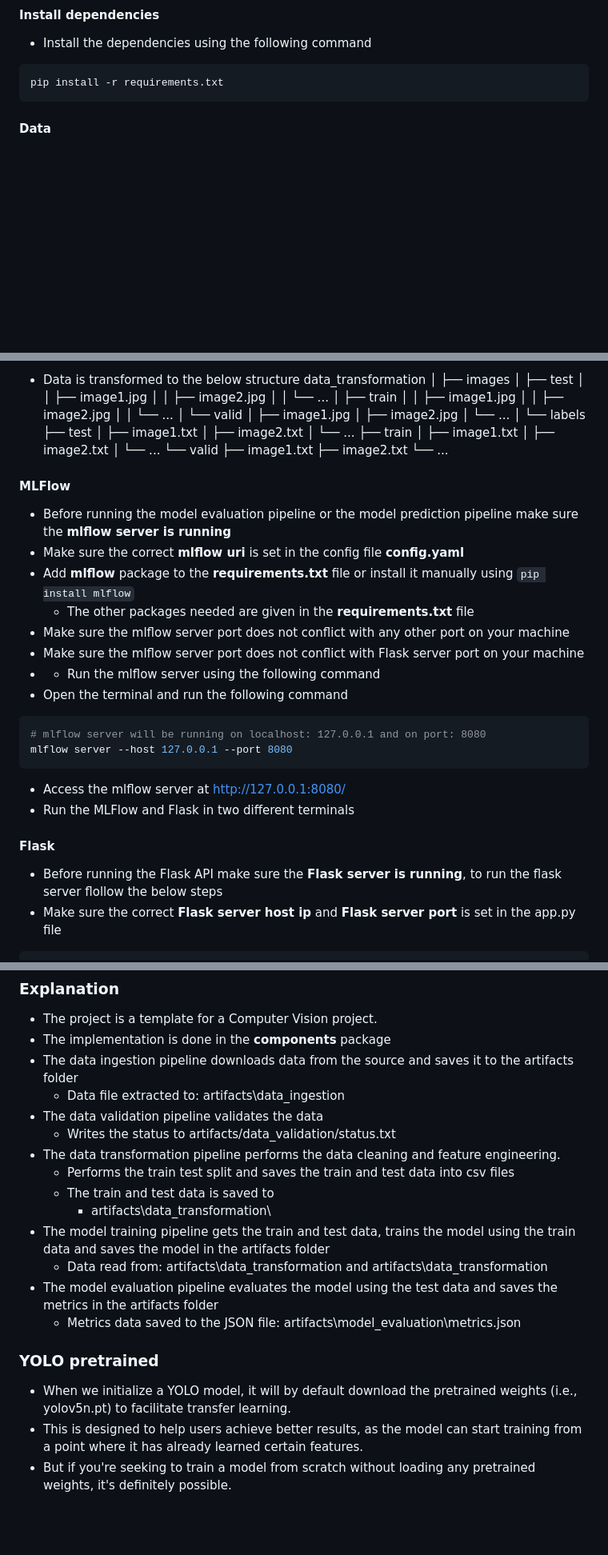
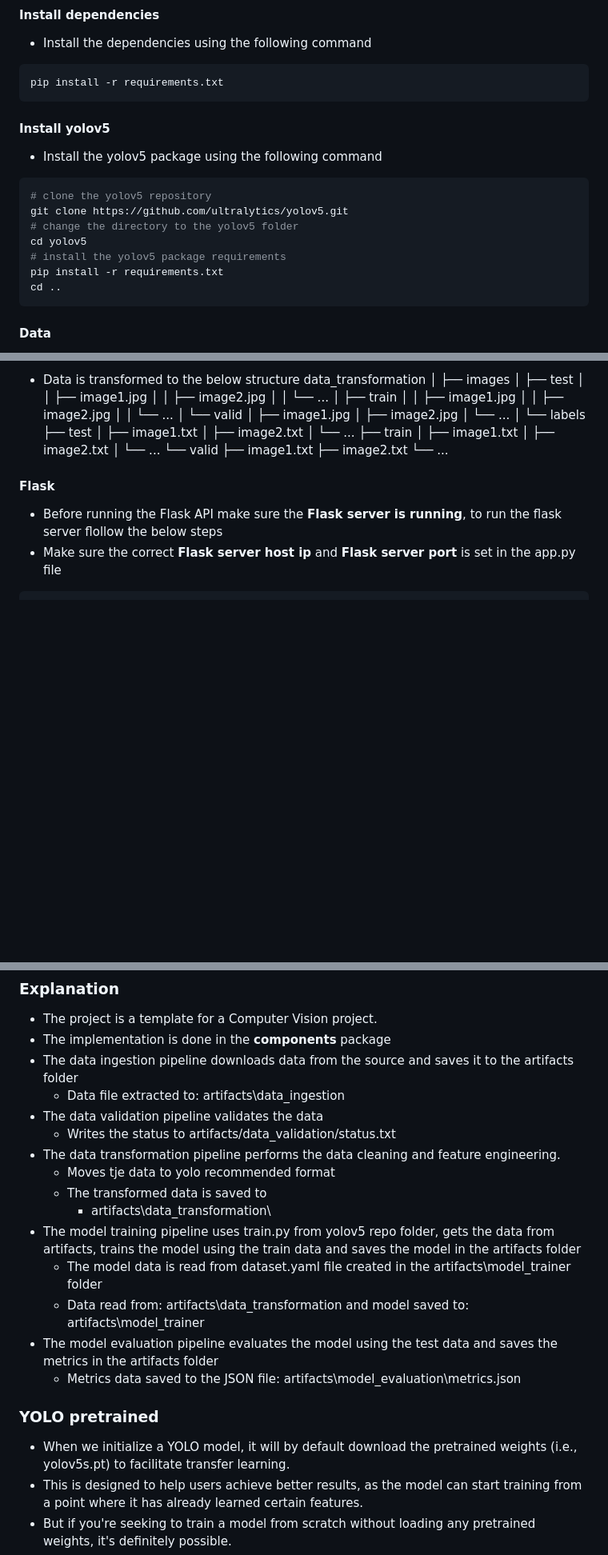
Before and after one commit to SHK2805/yolov5-hard-hat-detection, a Markdown page: README.md, 3 parts joined by grey strips. Shown: that part at 80% size. Rendered like a GitHub page; blank space fills up the shorter version.

````diff
--- a/README.md
+++ b/README.md
@@ -13,6 +13,18 @@
 * Install the dependencies using the following command
 ```bash
 pip install -r requirements.txt
+```
+
+#### Install yolov5
+* Install the yolov5 package using the following command
+```bash
+# clone the yolov5 repository
+git clone https://github.com/ultralytics/yolov5.git
+# change the directory to the yolov5 folder
+cd yolov5
+# install the yolov5 package requirements
+pip install -r requirements.txt
+cd ..
 ```
 
 #### Data
@@ -101,23 +113,6 @@ data_transformation
         └── ...
 
 
-
-#### MLFlow
-* Before running the model evaluation pipeline or the model prediction pipeline make sure the **mlflow server is running**
-* Make sure the correct **mlflow uri** is set in the config file **config.yaml**
-* Add **mlflow** package to the **requirements.txt** file or install it manually using `pip install mlflow`
-  * The other packages needed are given in the **requirements.txt** file
-* Make sure the mlflow server port does not conflict with any other port on your machine
-* Make sure the mlflow server port does not conflict with Flask server port on your machine
-* * Run the mlflow server using the following command
-* Open the terminal and run the following command
-```bash
-# mlflow server will be running on localhost: 127.0.0.1 and on port: 8080
-mlflow server --host 127.0.0.1 --port 8080
-```
-* Access the mlflow server at http://127.0.0.1:8080/
-* Run the MLFlow and Flask in two different terminals
-
 #### Flask
 * Before running the Flask API make sure the **Flask server is running**, to run the flask server flollow the below steps
 * Make sure the correct **Flask server host ip** and  **Flask server port** is set in the app.py file
@@ -152,16 +147,17 @@ python app.py
 * The data validation pipeline validates the data
   * Writes the status to artifacts/data_validation/status.txt
 * The data transformation pipeline performs the data cleaning and feature engineering.
-  * Performs the train test split and saves the train and test data into csv files
-  * The train and test data is saved to
+  * Moves tje data to yolo recommended format
+  * The transformed data is saved to
     * artifacts\data_transformation\
-* The model training pipeline gets the train and test data, trains the model using the train data and saves the model in the artifacts folder
-  * Data read from: artifacts\data_transformation and artifacts\data_transformation
+* The model training pipeline uses train.py from yolov5 repo folder,  gets the data from artifacts, trains the model using the train data and saves the model in the artifacts folder
+  * The model data is read from dataset.yaml file created in the artifacts\model_trainer folder
+  * Data read from: artifacts\data_transformation and model saved to: artifacts\model_trainer
 * The model evaluation pipeline evaluates the model using the test data and saves the metrics in the artifacts folder
   *  Metrics data saved to the JSON file: artifacts\model_evaluation\metrics.json
 
 ### YOLO pretrained
-* When we initialize a YOLO model, it will by default download the pretrained weights (i.e., yolov5n.pt) to facilitate transfer learning.
+* When we initialize a YOLO model, it will by default download the pretrained weights (i.e., yolov5s.pt) to facilitate transfer learning.
 * This is designed to help users achieve better results, as the model can start training from a point where it has already learned certain features.
 * But if you're seeking to train a model from scratch without loading any pretrained weights, it's definitely possible.
 * You just need to disable transfer learning while invoking the train function.
````
